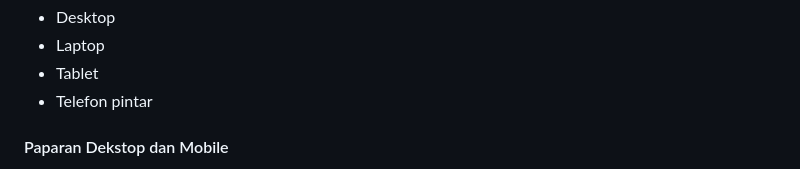
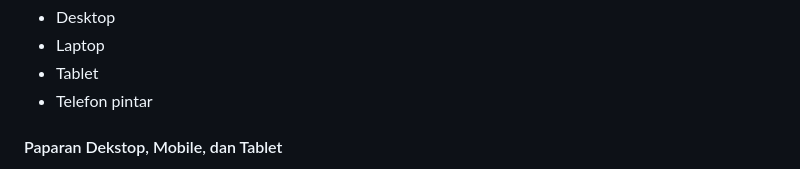
Before and after one commit to EcahXD/Arrahnu-Official-Portal, a Markdown page: docs/04-Implimentasi Kod/04-01-Laman Utama.md, the part around one of its changes. Drawn GitHub-style.

Commit message:
Update images and section titles in documentation
Updated images in the documentation to reflect new file names and added tablet view.

```diff
--- a/docs/04-Implimentasi Kod/04-01-Laman Utama.md
+++ b/docs/04-Implimentasi Kod/04-01-Laman Utama.md
@@ -382,5 +382,5 @@ Media query digunakan bagi memastikan portal sesuai untuk:
 * Tablet
 * Telefon pintar
 
-#### Paparan Dekstop dan Mobile
+#### Paparan Dekstop, Mobile, dan Tablet
 
```
Also changed, not shown: other parts of docs/04-Implimentasi Kod/04-01-Laman Utama.md (+11 -10 lines).
